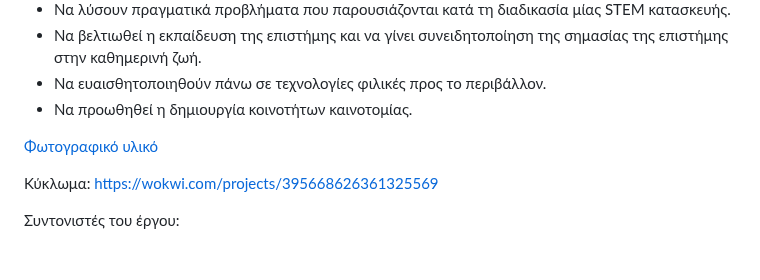
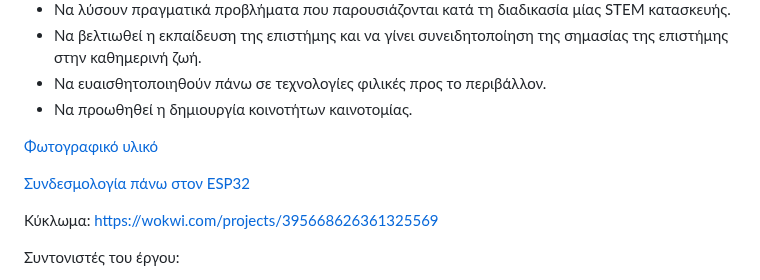
Before and after one commit to esplerou/afalatosi2024, a Markdown page: README.md, the part around the change. Rendered like a GitHub page; blank space fills up the shorter version.

```diff
--- a/README.md
+++ b/README.md
@@ -35,6 +35,8 @@
 
 <a href="images.htm">Φωτογραφικό υλικό</a>
 
+<a href="docs/Συνδεσμολογία.pdf">Συνδεσμολογία πάνω στον ESP32</a>
+
 Κύκλωμα: https://wokwi.com/projects/395668626361325569
 
 Συντονιστές του έργου:
```
